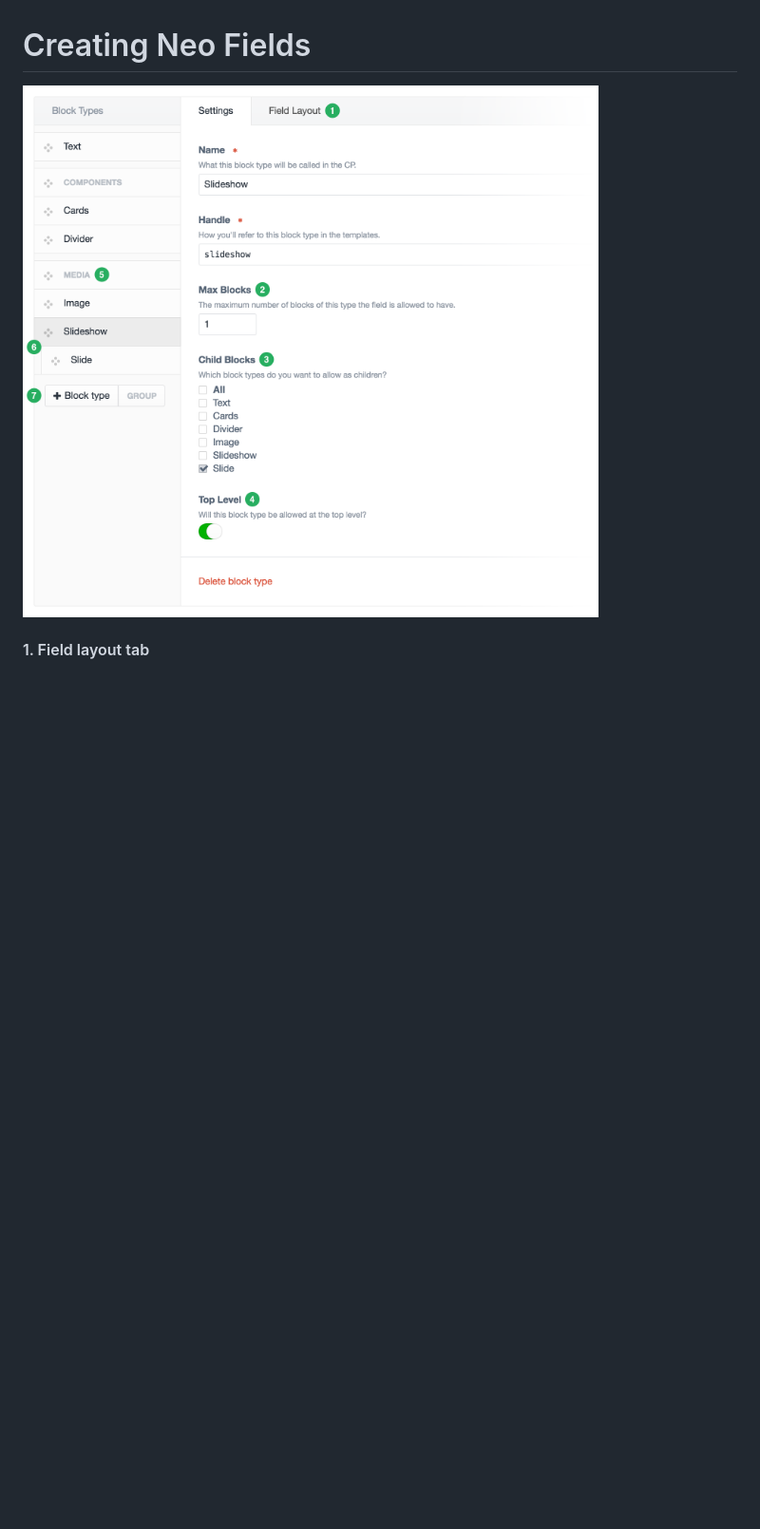
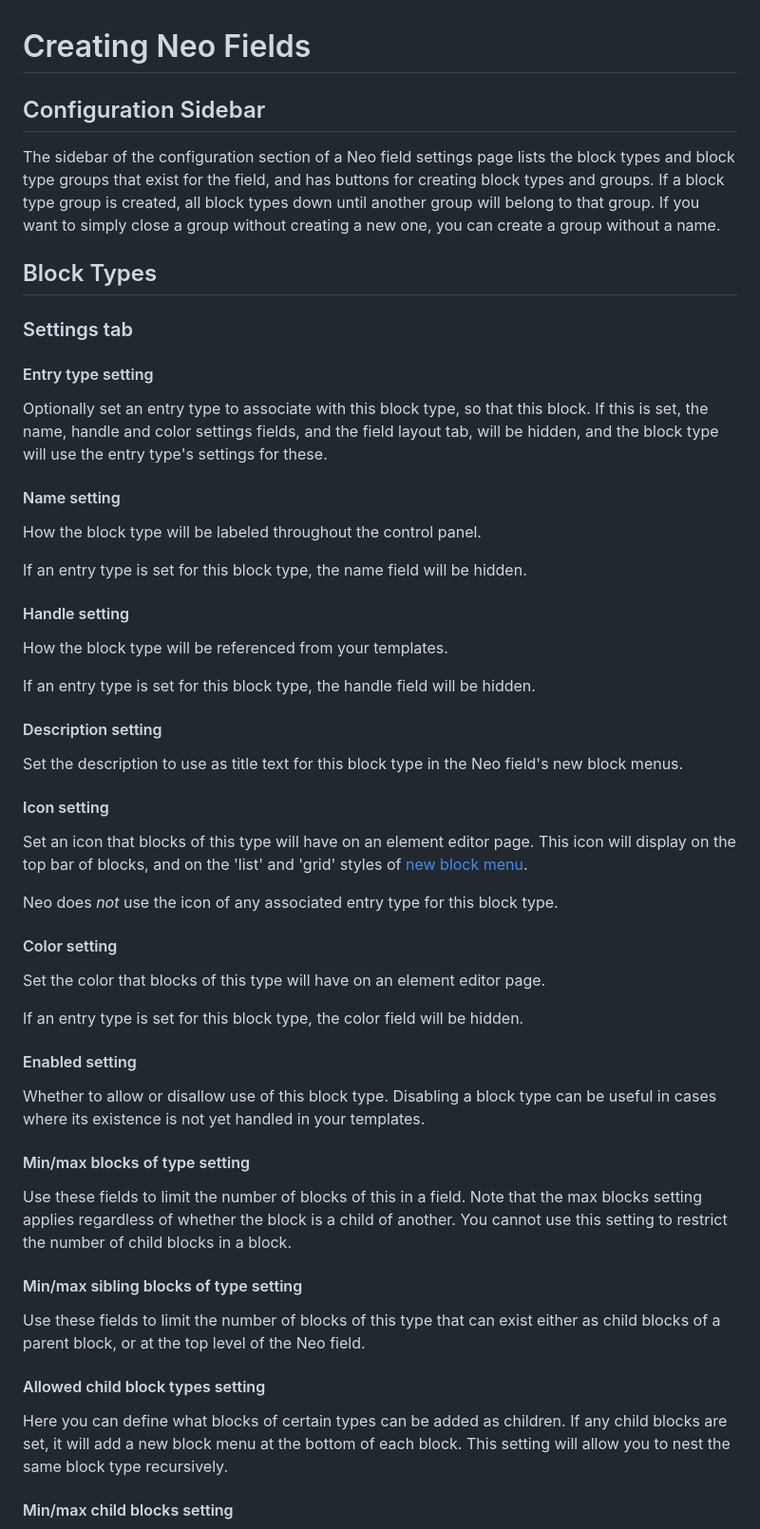
Before and after one commit to spicywebau/craft-neo, a Markdown page: docs/creating-neo-fields.md, the part around one of its changes. Shown at 95% size. Rendered like a GitHub page; pictures changed too: docs/assets/creating-field.png (deleted); blank space fills up the shorter version.

```diff
--- a/docs/creating-neo-fields.md
+++ b/docs/creating-neo-fields.md
@@ -1,5 +1,60 @@
 # Creating Neo Fields
 
-<img src="/docs/assets/creating-field.png" width="790">
+## Configuration Sidebar
 
-#### 1. Field layout tab
+The sidebar of the configuration section of a Neo field settings page lists the block types and block type groups that exist for the field, and has buttons for creating block types and groups. If a block type group is created, all block types down until another group will belong to that group. If you want to simply close a group without creating a new one, you can create a group without a name.
+
+## Block Types
+
+### Settings tab
+
+#### Entry type setting
+
+Optionally set an entry type to associate with this block type, so that this block. If this is set, the name, handle and color settings fields, and the field layout tab, will be hidden, and the block type will use the entry type's settings for these.
+
+#### Name setting
+
+How the block type will be labeled throughout the control panel.
+
+If an entry type is set for this block type, the name field will be hidden.
+
+#### Handle setting
+
+How the block type will be referenced from your templates.
+
+If an entry type is set for this block type, the handle field will be hidden.
+
+#### Description setting
+
+Set the description to use as title text for this block type in the Neo field's new block menus.
+
+#### Icon setting
+
+Set an icon that blocks of this type will have on an element editor page. This icon will display on the top bar of blocks, and on the 'list' and 'grid' styles of [new block menu](settings.md#newblockmenustyle).
+
+Neo does _not_ use the icon of any associated entry type for this block type.
+
+#### Color setting
+
+Set the color that blocks of this type will have on an element editor page.
+
+If an entry type is set for this block type, the color field will be hidden.
+
+#### Enabled setting
+
+Whether to allow or disallow use of this block type. Disabling a block type can be useful in cases where its existence is not yet handled in your templates.
+
+#### Min/max blocks of type setting
+
+Use these fields to limit the number of blocks of this in a field. Note that the max blocks setting applies regardless of whether the block is a child of another. You cannot use this setting to restrict the number of child blocks in a block.
+
+#### Min/max sibling blocks of type setting
+
+Use these fields to limit the number of blocks of this type that can exist either as child blocks of a parent block, or at the top level of the Neo field.
+
+#### Allowed child block types setting
+
+Here you can define what blocks of certain types can be added as children. If any child blocks are set, it will add a new block menu at the bottom of each block. This setting will allow you to nest the same block type recursively.
+
+#### Min/max child blocks setting
+
```
Also changed, not shown: other parts of docs/creating-neo-fields.md (+37 -27 lines), docs/assets/neo-block-type-settings.png (added).
